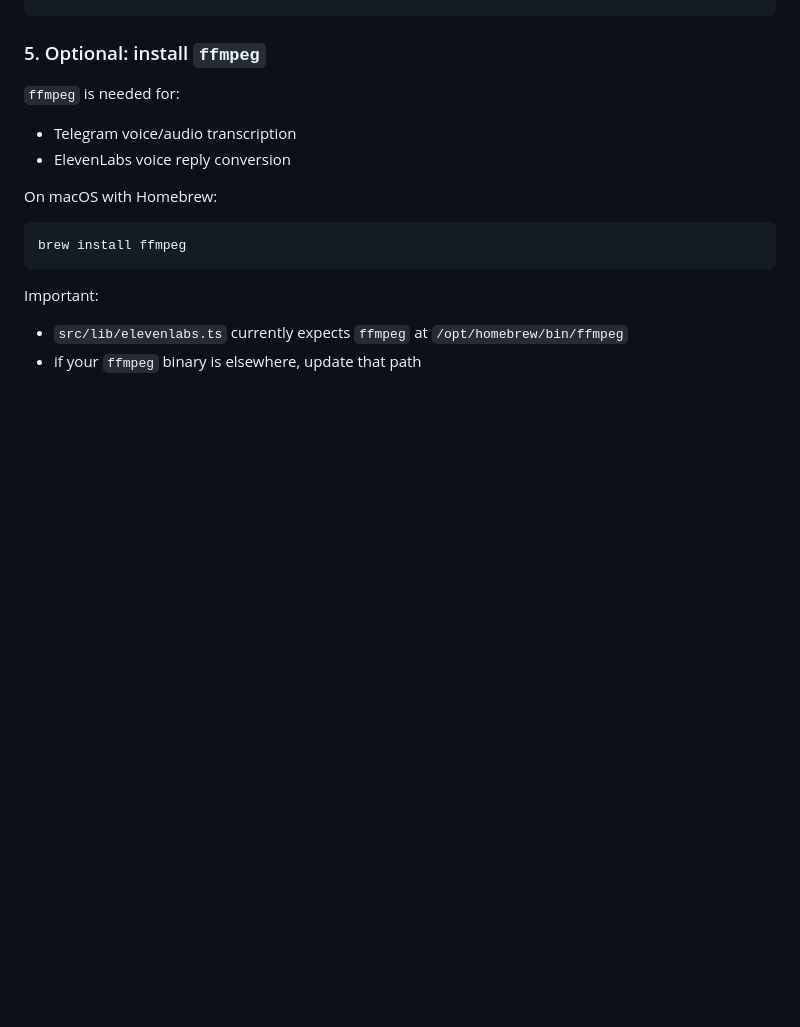
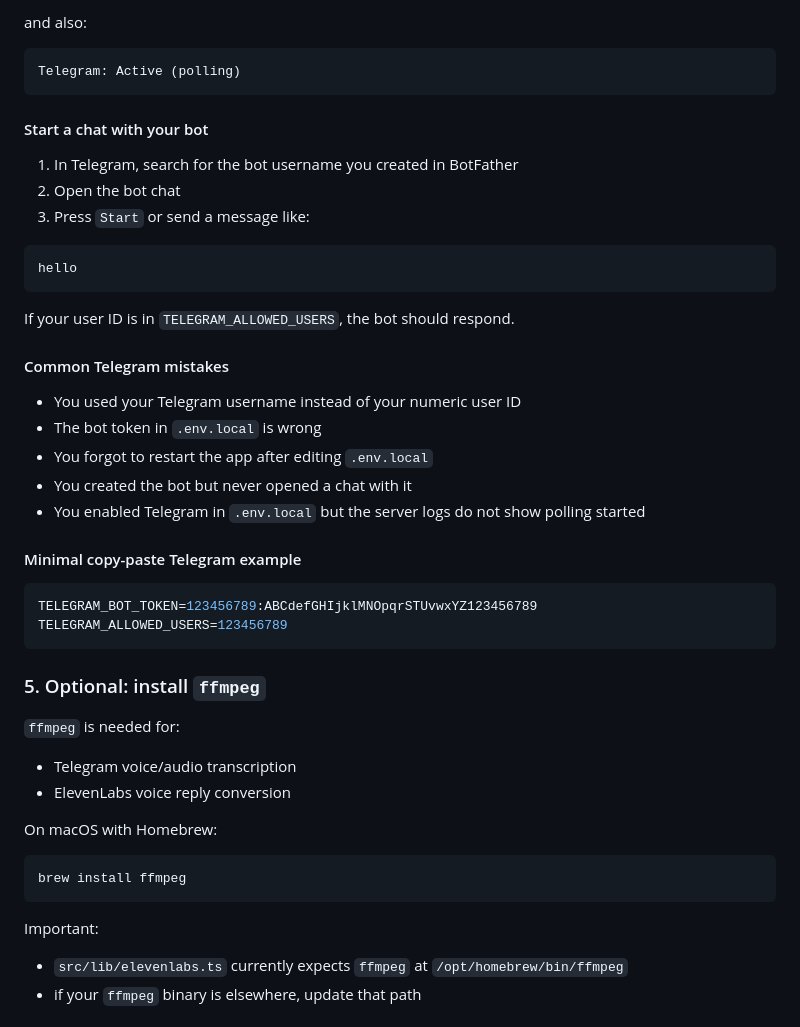
Before and after one commit to byte-ai-assistant/lightweight-agent, a Markdown page: README.md, the part around one of its changes. Rendered like a GitHub page; blank space fills up the shorter version.

Commit message:
Expand Telegram setup guide

````diff
--- a/README.md
+++ b/README.md
@@ -201,3 +290,34 @@ ELEVEN_LABS_VOICE_ID=JBFqnCBsd6RMkjVDRZzb
+and also:
+
+```text
+Telegram: Active (polling)
+```
+
+#### Start a chat with your bot
+
+1. In Telegram, search for the bot username you created in BotFather
+2. Open the bot chat
+3. Press `Start` or send a message like:
+
+```text
+hello
+```
+
+If your user ID is in `TELEGRAM_ALLOWED_USERS`, the bot should respond.
+
+#### Common Telegram mistakes
+
+- You used your Telegram username instead of your numeric user ID
+- The bot token in `.env.local` is wrong
+- You forgot to restart the app after editing `.env.local`
+- You created the bot but never opened a chat with it
+- You enabled Telegram in `.env.local` but the server logs do not show polling started
+
+#### Minimal copy-paste Telegram example
+
+```env
+TELEGRAM_BOT_TOKEN=123456789:ABCdefGHIjklMNOpqrSTUvwxYZ123456789
+TELEGRAM_ALLOWED_USERS=123456789
 ```
 
 ### 5. Optional: install `ffmpeg`
````
Also changed, not shown: other parts of README.md (+89 -0 lines).
